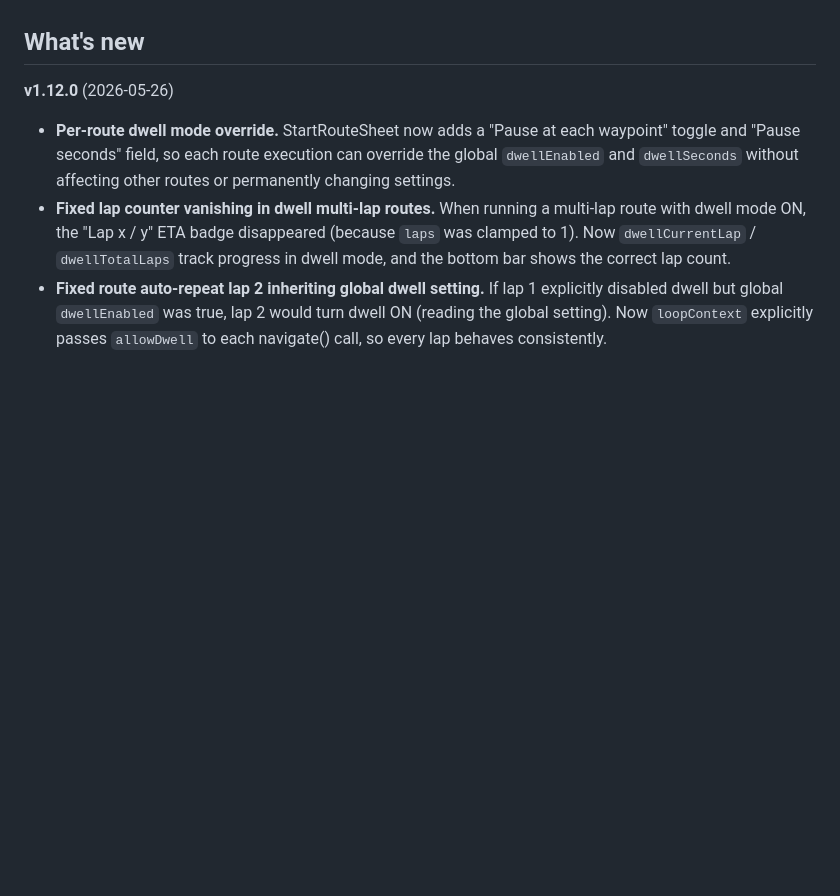
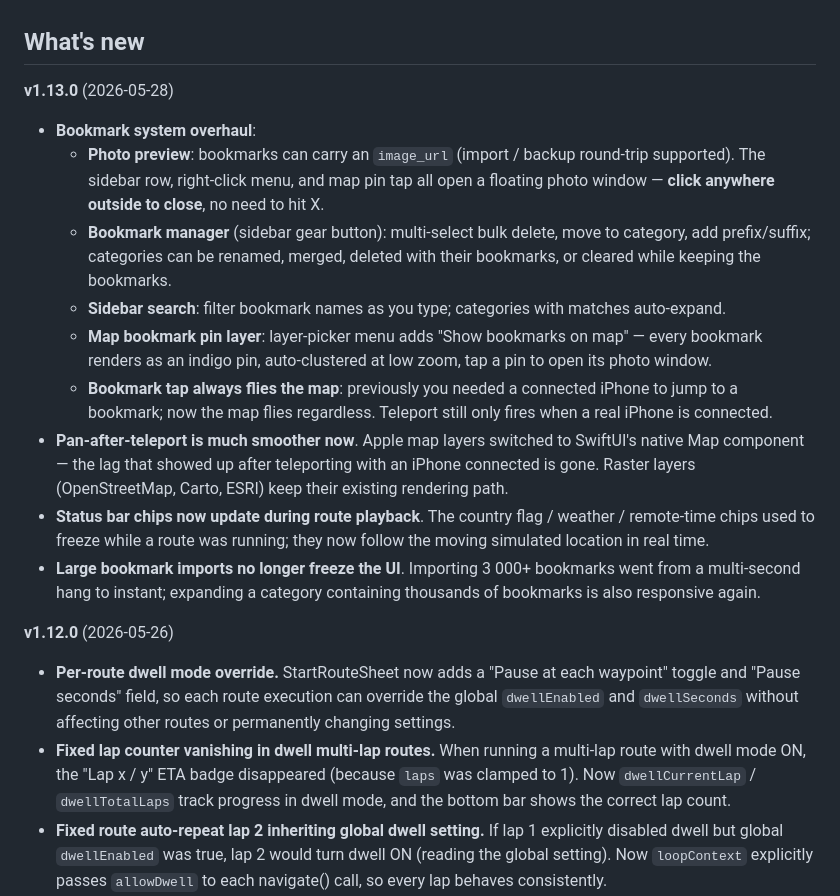
Before and after one commit to YCH81/LociiGhost, a Markdown page: README.en.md, the part around one of its changes. GitHub-like rendering; blank space fills up the shorter version.

```diff
--- a/README.en.md
+++ b/README.en.md
@@ -60,6 +60,18 @@ if you're in Taiwan.
   under 200 MB.
 
 ## What's new
+
+**v1.13.0** (2026-05-28)
+
+- **Bookmark system overhaul**:
+  - **Photo preview**: bookmarks can carry an `image_url` (import / backup round-trip supported). The sidebar row, right-click menu, and map pin tap all open a floating photo window — **click anywhere outside to close**, no need to hit X.
+  - **Bookmark manager** (sidebar gear button): multi-select bulk delete, move to category, add prefix/suffix; categories can be renamed, merged, deleted with their bookmarks, or cleared while keeping the bookmarks.
+  - **Sidebar search**: filter bookmark names as you type; categories with matches auto-expand.
+  - **Map bookmark pin layer**: layer-picker menu adds "Show bookmarks on map" — every bookmark renders as an indigo pin, auto-clustered at low zoom, tap a pin to open its photo window.
+  - **Bookmark tap always flies the map**: previously you needed a connected iPhone to jump to a bookmark; now the map flies regardless. Teleport still only fires when a real iPhone is connected.
+- **Pan-after-teleport is much smoother now**. Apple map layers switched to SwiftUI's native Map component — the lag that showed up after teleporting with an iPhone connected is gone. Raster layers (OpenStreetMap, Carto, ESRI) keep their existing rendering path.
+- **Status bar chips now update during route playback**. The country flag / weather / remote-time chips used to freeze while a route was running; they now follow the moving simulated location in real time.
+- **Large bookmark imports no longer freeze the UI**. Importing 3 000+ bookmarks went from a multi-second hang to instant; expanding a category containing thousands of bookmarks is also responsive again.
 
 **v1.12.0** (2026-05-26)
 
```
Also changed, not shown: other parts of README.en.md (+2 -2 lines), README.md (+14 -2 lines).
